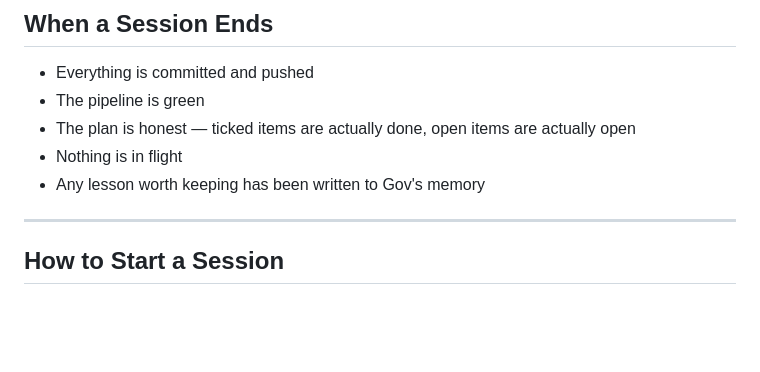
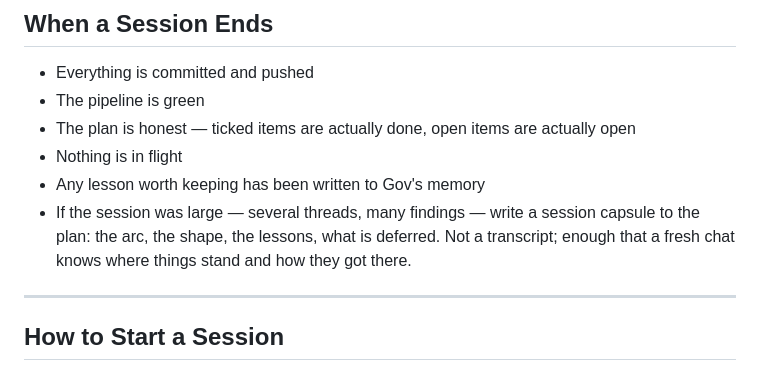
Before and after one commit to JamieA-star/bosly-gov, a Markdown page: WORKING_AGREEMENT.md, the part around the change. Drawn GitHub-style; blank space fills up the shorter version.

```diff
--- a/WORKING_AGREEMENT.md
+++ b/WORKING_AGREEMENT.md
@@ -112,6 +112,10 @@ This applies to everything we write together.
 - The plan is honest — ticked items are actually done, open items are actually open
 - Nothing is in flight
 - Any lesson worth keeping has been written to Gov's memory
+- If the session was large — several threads, many findings — write a
+  session capsule to the plan: the arc, the shape, the lessons, what
+  is deferred. Not a transcript; enough that a fresh chat knows where
+  things stand and how they got there.
 
 ---
 
```
Also changed, not shown: PLAN.md (+51 -0 lines).
